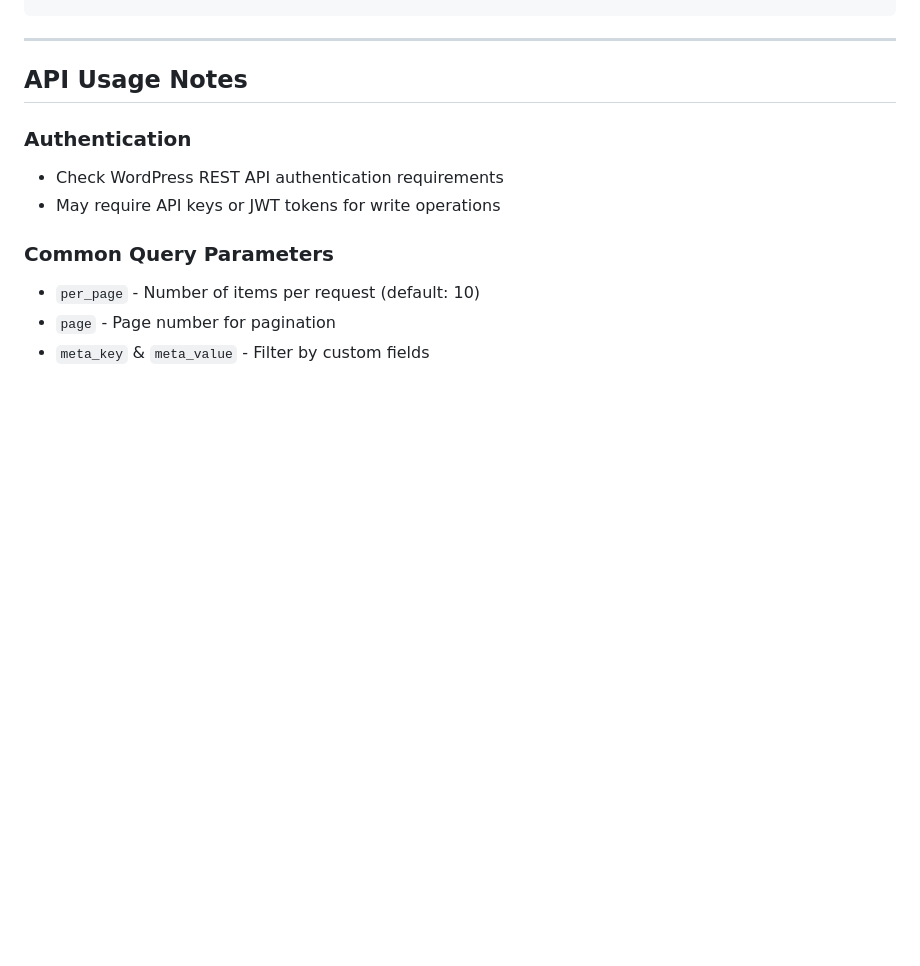
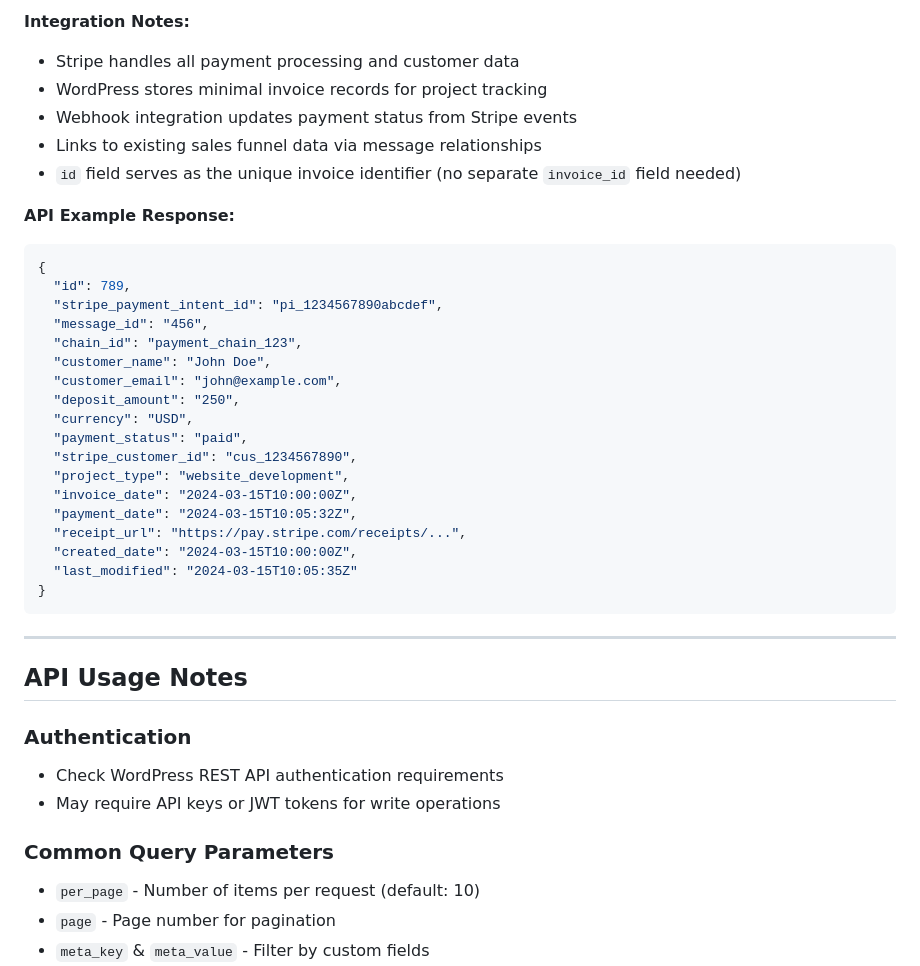
Before and after one commit to christinmorton/cmm_vanilla_app_2025, a Markdown page: headless_api/API_DOCUMENTATION.md, the part around one of its changes. Rendered like a GitHub page; blank space fills up the shorter version.

````diff
--- a/headless_api/API_DOCUMENTATION.md
+++ b/headless_api/API_DOCUMENTATION.md
@@ -316,3 +361,32 @@ These are stored in dedicated database tables, not as WordPress posts.
+**Integration Notes:**
+- Stripe handles all payment processing and customer data
+- WordPress stores minimal invoice records for project tracking
+- Webhook integration updates payment status from Stripe events
+- Links to existing sales funnel data via message relationships
+- `id` field serves as the unique invoice identifier (no separate `invoice_id` field needed)
+
+**API Example Response:**
+```json
+{
+  "id": 789,
+  "stripe_payment_intent_id": "pi_1234567890abcdef",
+  "message_id": "456",
+  "chain_id": "payment_chain_123",
+  "customer_name": "John Doe",
+  "customer_email": "john@example.com",
+  "deposit_amount": "250",
+  "currency": "USD",
+  "payment_status": "paid",
+  "stripe_customer_id": "cus_1234567890",
+  "project_type": "website_development",
+  "invoice_date": "2024-03-15T10:00:00Z",
+  "payment_date": "2024-03-15T10:05:32Z",
+  "receipt_url": "https://pay.stripe.com/receipts/...",
+  "created_date": "2024-03-15T10:00:00Z",
+  "last_modified": "2024-03-15T10:05:35Z"
+}
+```
+
 ---
 
 ## API Usage Notes
````
Also changed, not shown: other parts of headless_api/API_DOCUMENTATION.md (+45 -0 lines), headless_api/payment_processing_plan.md (added, +370 -0 lines).
